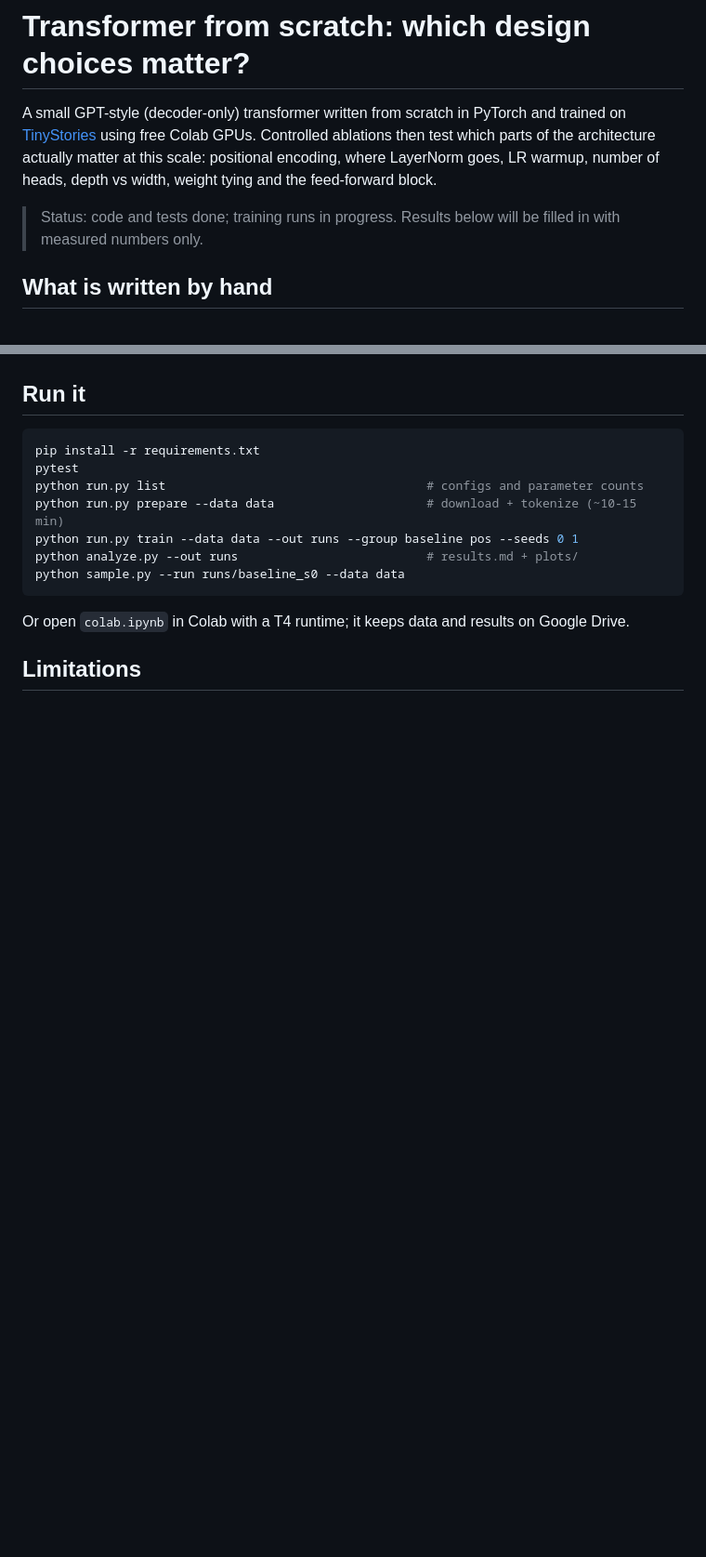
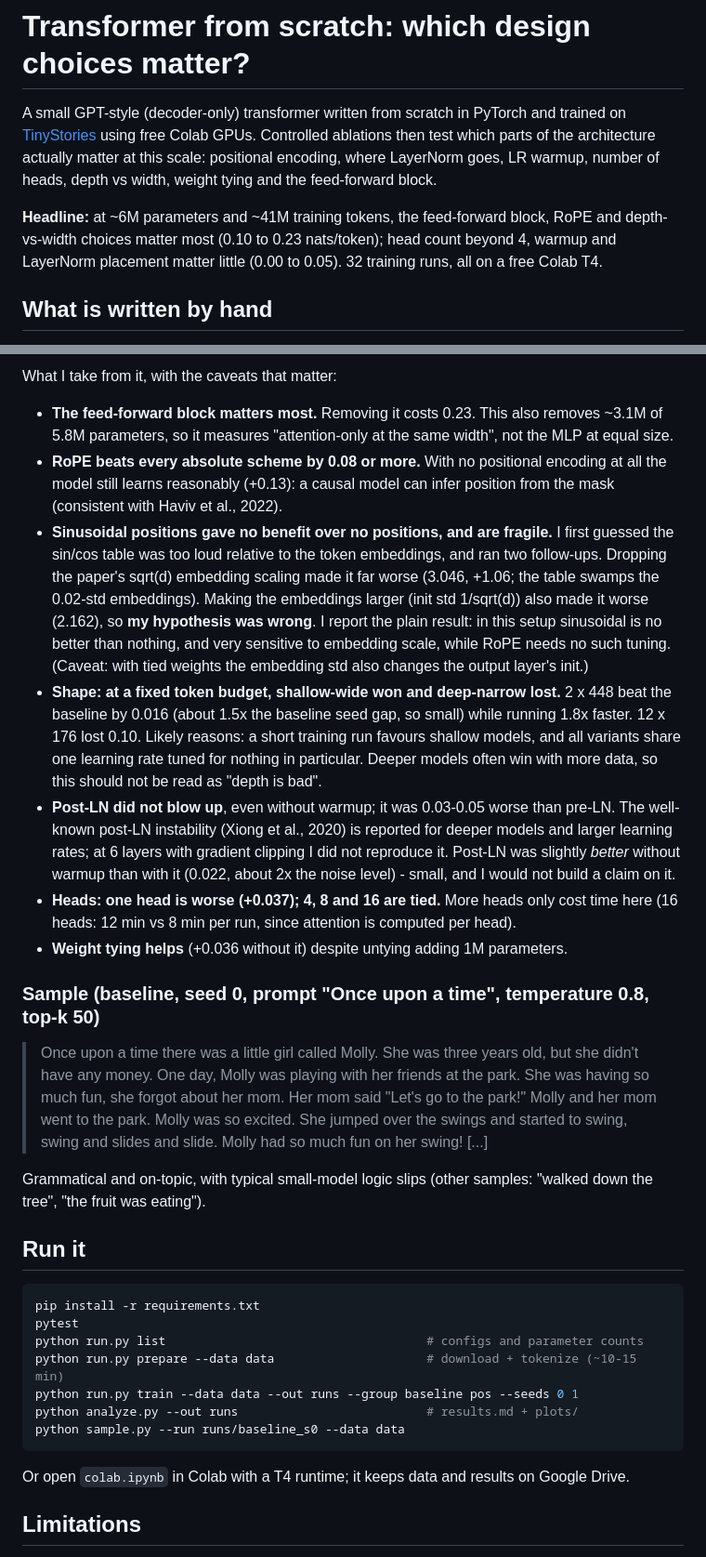
Before and after one commit to BhigaBilla/transformer_from_scratch, a Markdown page: README.md, 2 parts joined by grey strips. Shown at 93% size. GitHub-like rendering; blank space fills up the shorter version.

```diff
--- a/README.md
+++ b/README.md
@@ -6,8 +6,10 @@ Colab GPUs. Controlled ablations then test which parts of the architecture actua
 at this scale: positional encoding, where LayerNorm goes, LR warmup, number of heads,
 depth vs width, weight tying and the feed-forward block.
 
-> Status: code and tests done; training runs in progress. Results below will be filled
-> in with measured numbers only.
+**Headline:** at ~6M parameters and ~41M training tokens, the feed-forward block, RoPE and
+depth-vs-width choices matter most (0.10 to 0.23 nats/token); head count beyond 4,
+warmup and LayerNorm placement matter little (0.00 to 0.05). 32 training runs, all on a
+free Colab T4.
 
 ## What is written by hand
 
@@ -58,3 +84,43 @@ To be filled in from `results.md` after the runs.
+What I take from it, with the caveats that matter:
+
+- **The feed-forward block matters most.** Removing it costs 0.23. This also removes
+  ~3.1M of 5.8M parameters, so it measures "attention-only at the same width", not the
+  MLP at equal size.
+- **RoPE beats every absolute scheme by 0.08 or more.** With no positional encoding at
+  all the model still learns reasonably (+0.13): a causal model can infer position from
+  the mask (consistent with Haviv et al., 2022).
+- **Sinusoidal positions gave no benefit over no positions, and are fragile.** I first
+  guessed the sin/cos table was too loud relative to the token embeddings, and ran two
+  follow-ups. Dropping the paper's sqrt(d) embedding scaling made it far worse (3.046,
+  +1.06; the table swamps the 0.02-std embeddings). Making the embeddings larger
+  (init std 1/sqrt(d)) also made it worse (2.162), so **my hypothesis was wrong**. I
+  report the plain result: in this setup sinusoidal is no better than nothing, and very
+  sensitive to embedding scale, while RoPE needs no such tuning. (Caveat: with tied
+  weights the embedding std also changes the output layer's init.)
+- **Shape: at a fixed token budget, shallow-wide won and deep-narrow lost.** 2 x 448 beat
+  the baseline by 0.016 (about 1.5x the baseline seed gap, so small) while running 1.8x
+  faster. 12 x 176 lost 0.10. Likely reasons: a short training run favours shallow models,
+  and all variants share one learning rate tuned for nothing in particular. Deeper models
+  often win with more data, so this should not be read as "depth is bad".
+- **Post-LN did not blow up**, even without warmup; it was 0.03-0.05 worse than pre-LN.
+  The well-known post-LN instability (Xiong et al., 2020) is reported for deeper models
+  and larger learning rates; at 6 layers with gradient clipping I did not reproduce it.
+  Post-LN was slightly *better* without warmup than with it (0.022, about 2x the noise
+  level) - small, and I would not build a claim on it.
+- **Heads: one head is worse (+0.037); 4, 8 and 16 are tied.** More heads only cost time
+  here (16 heads: 12 min vs 8 min per run, since attention is computed per head).
+- **Weight tying helps** (+0.036 without it) despite untying adding 1M parameters.
+
+### Sample (baseline, seed 0, prompt "Once upon a time", temperature 0.8, top-k 50)
+
+> Once upon a time there was a little girl called Molly. She was three years old, but she
+> didn't have any money. One day, Molly was playing with her friends at the park. She was
+> having so much fun, she forgot about her mom. Her mom said "Let's go to the park!"
+> Molly and her mom went to the park. Molly was so excited. She jumped over the swings and
+> started to swing, swing and slides and slide. Molly had so much fun on her swing! [...]
+
+Grammatical and on-topic, with typical small-model logic slips (other samples: "walked
+down the tree", "the fruit was eating").
 
 ## Run it
 
```
Also changed, not shown: other parts of README.md (+28 -2 lines), results.md (added, +18 -0 lines), plots/ablations.png (added).
